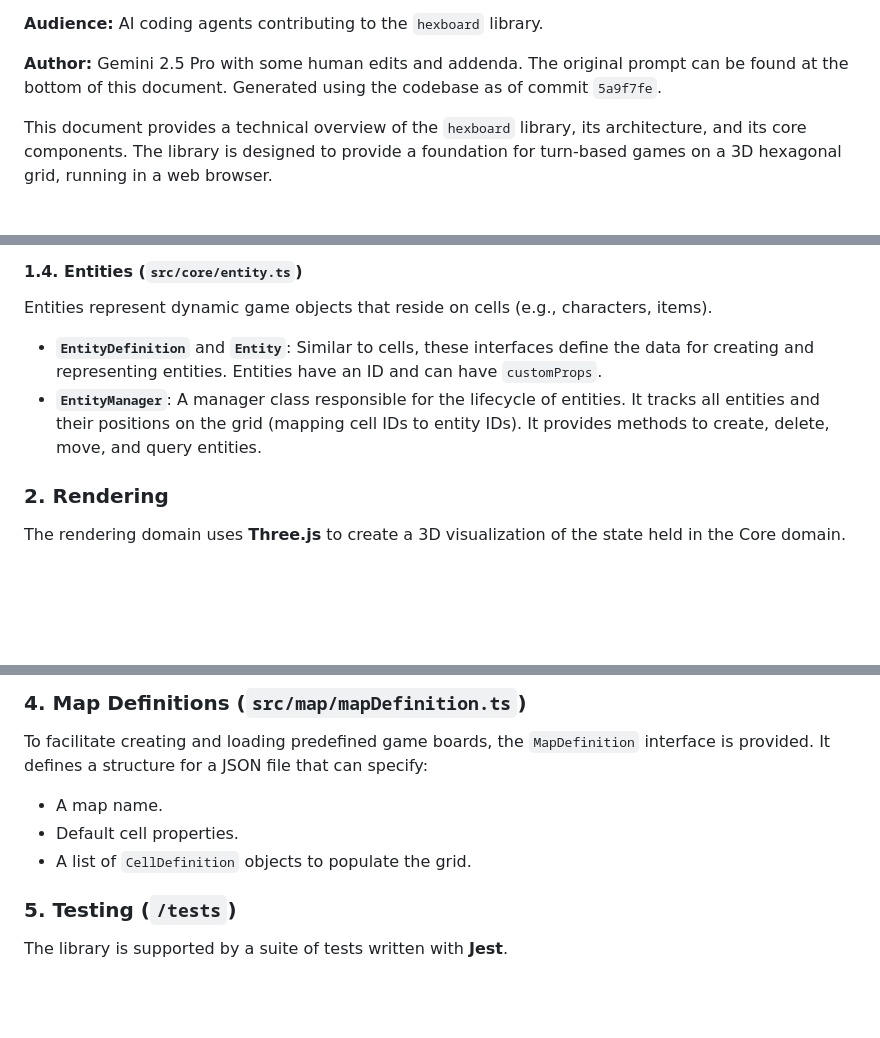
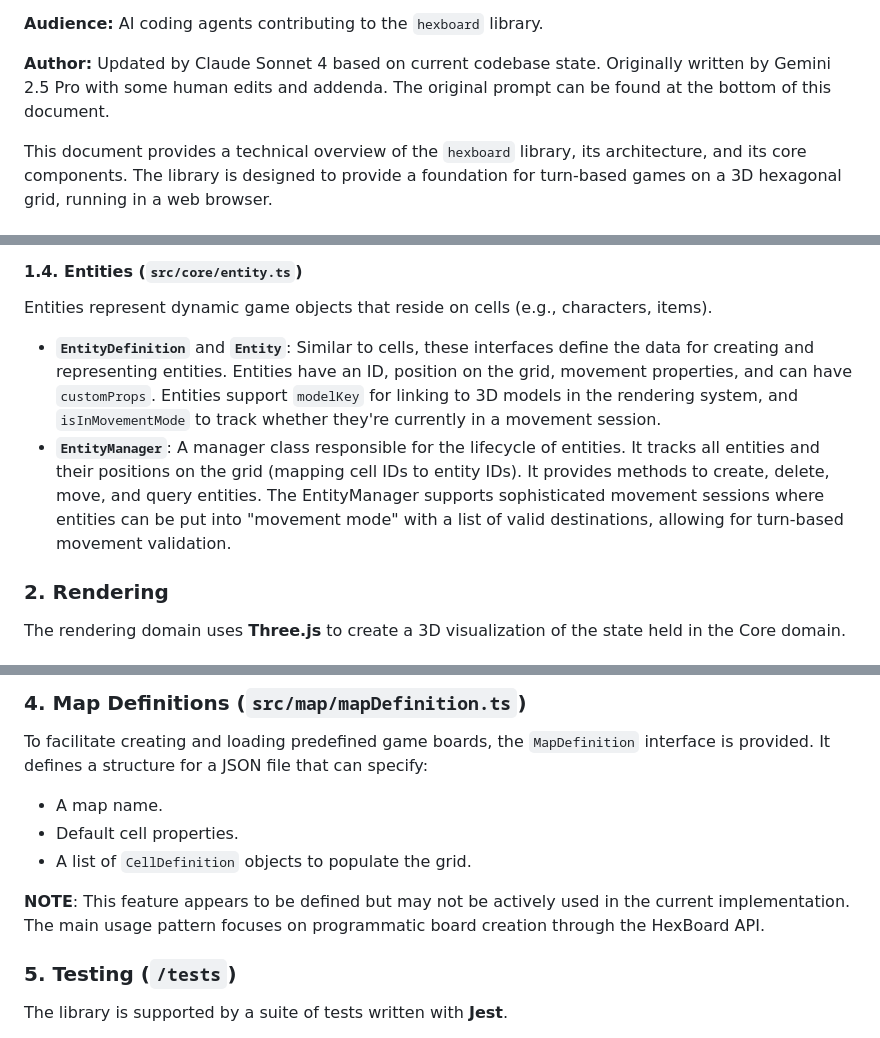
Before and after one commit to amacdougall/hexgames, a Markdown page: notes/hexboard-system-brief.md, 3 parts joined by grey strips. Drawn GitHub-style; blank space fills up the shorter version.

```diff
--- a/notes/hexboard-system-brief.md
+++ b/notes/hexboard-system-brief.md
@@ -4,9 +4,9 @@
 
 **Audience:** AI coding agents contributing to the `hexboard` library.
 
-**Author:** Gemini 2.5 Pro with some human edits and addenda. The original
-prompt can be found at the bottom of this document. Generated using the codebase
-as of commit `5a9f7fe`.
+**Author:** Updated by Claude Sonnet 4 based on current codebase state.
+Originally written by Gemini 2.5 Pro with some human edits and addenda. The
+original prompt can be found at the bottom of this document.
 
 This document provides a technical overview of the `hexboard` library, its
 architecture, and its core components. The library is designed to provide a
@@ -86,12 +86,17 @@ Entities represent dynamic game objects that reside on cells (e.g., characters,
 items).
 
 - **`EntityDefinition`** and **`Entity`**: Similar to cells, these interfaces
-  define the data for creating and representing entities. Entities have an ID
-  and can have `customProps`.
+  define the data for creating and representing entities. Entities have an ID,
+  position on the grid, movement properties, and can have `customProps`.
+  Entities support `modelKey` for linking to 3D models in the rendering system,
+  and `isInMovementMode` to track whether they're currently in a movement
+  session.
 - **`EntityManager`**: A manager class responsible for the lifecycle of
   entities. It tracks all entities and their positions on the grid (mapping cell
   IDs to entity IDs). It provides methods to create, delete, move, and query
-  entities.
+  entities. The EntityManager supports sophisticated movement sessions where
+  entities can be put into "movement mode" with a list of valid destinations,
+  allowing for turn-based movement validation.
 
 ### 2. Rendering
 
@@ -180,6 +210,10 @@ interface is provided. It defines a structure for a JSON file that can specify:
 - A map name.
 - Default cell properties.
 - A list of `CellDefinition` objects to populate the grid.
+
+**NOTE**: This feature appears to be defined but may not be actively used in the
+current implementation. The main usage pattern focuses on programmatic board
+creation through the HexBoard API.
 
 ### 5. Testing (`/tests`)
 
```
Also changed, not shown: other parts of notes/hexboard-system-brief.md (+35 -10 lines).
